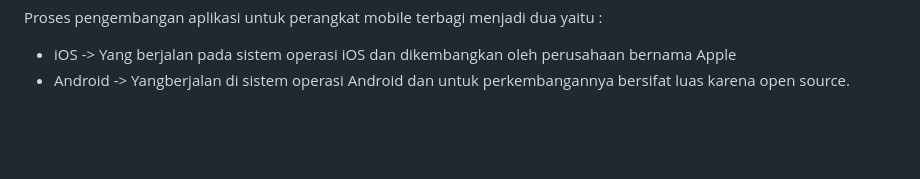
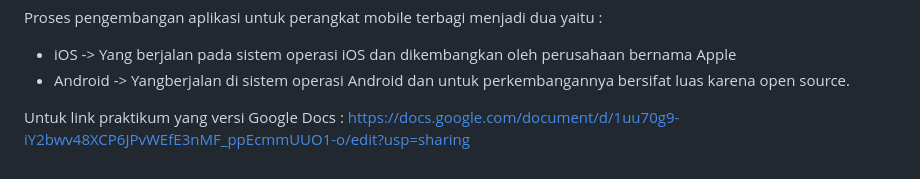
Before and after one commit to 99kairas/Flutter_Rizki-Andika-Setiadi, a Markdown page: 04_Introduction Mobile App Development/README.md, the part around the change. GitHub-like rendering; blank space fills up the shorter version.

Commit message:
Nambahin link di readme

```diff
--- a/04_Introduction Mobile App Development/README.md
+++ b/04_Introduction Mobile App Development/README.md
@@ -30,3 +30,6 @@ Seperti yang sudah disinggung di pengertian software tadi, pengembangan software
 Proses pengembangan aplikasi untuk perangkat mobile terbagi menjadi dua yaitu :
  - iOS -> Yang berjalan pada sistem operasi iOS dan dikembangkan oleh perusahaan bernama Apple
  - Android -> Yangberjalan di sistem operasi Android dan untuk perkembangannya bersifat luas karena open source.
+
+ Untuk link praktikum yang versi Google Docs :
+https://docs.google.com/document/d/1uu70g9-iY2bwv48XCP6JPvWEfE3nMF_ppEcmmUUO1-o/edit?usp=sharing
```
